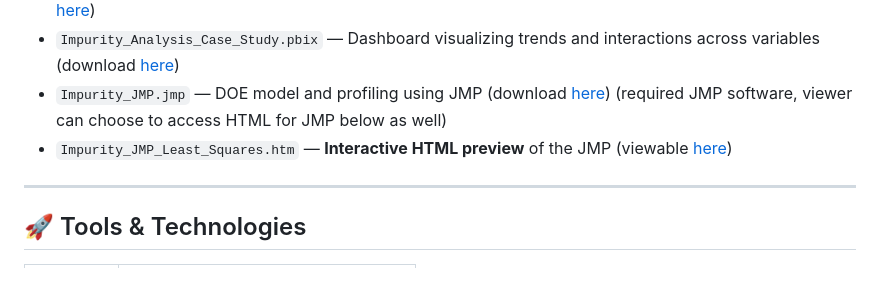
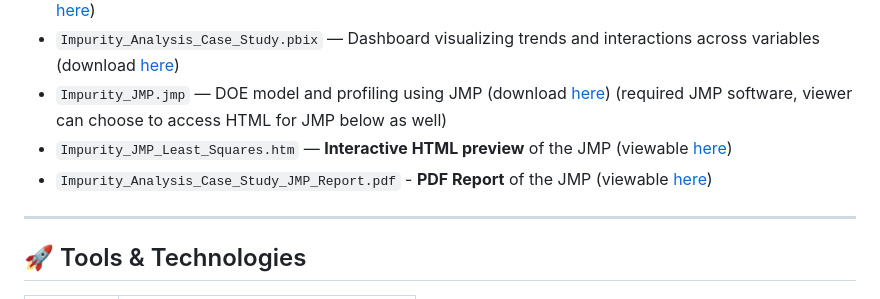
Before and after one commit to cchiayik/Impurity-Analysis-Case-Study, a Markdown page: README.md, the part around the change. GitHub-like rendering.

```diff
--- a/README.md
+++ b/README.md
@@ -18,6 +18,7 @@ This case study explores that question by analyzing the effects of catalyst conc
 - `Impurity_Analysis_Case_Study.pbix` — Dashboard visualizing trends and interactions across variables (download [here](https://github.com/cchiayik/Impurity-Analysis-Case-Study/raw/refs/heads/impurity-analysis-case-study/power_bi/Impurity%20Analysis%20Case%20Study.pbix))
 - `Impurity_JMP.jmp` — DOE model and profiling using JMP (download [here](https://github.com/cchiayik/Impurity-Analysis-Case-Study/raw/refs/heads/impurity-analysis-case-study/jmp_analysis/Impurity%20JMP.jmp)) (required JMP software, viewer can choose to access HTML for JMP below as well)
 - `Impurity_JMP_Least_Squares.htm` — **Interactive HTML preview** of the JMP (viewable [here](https://cchiayik.github.io/Impurity-Analysis-Case-Study/Impurity%20JMP%20-%20Fit%20Least%20Squares.htm ))
+- `Impurity_Analysis_Case_Study_JMP_Report.pdf` - **PDF Report** of the JMP  (viewable [here](https://github.com/cchiayik/Impurity-Analysis-Case-Study/blob/impurity-analysis-case-study/jmp_analysis/Impurity%20Analysis%20Case%20Study.pdf))
 ---
 
 ## 🚀 Tools & Technologies
```
